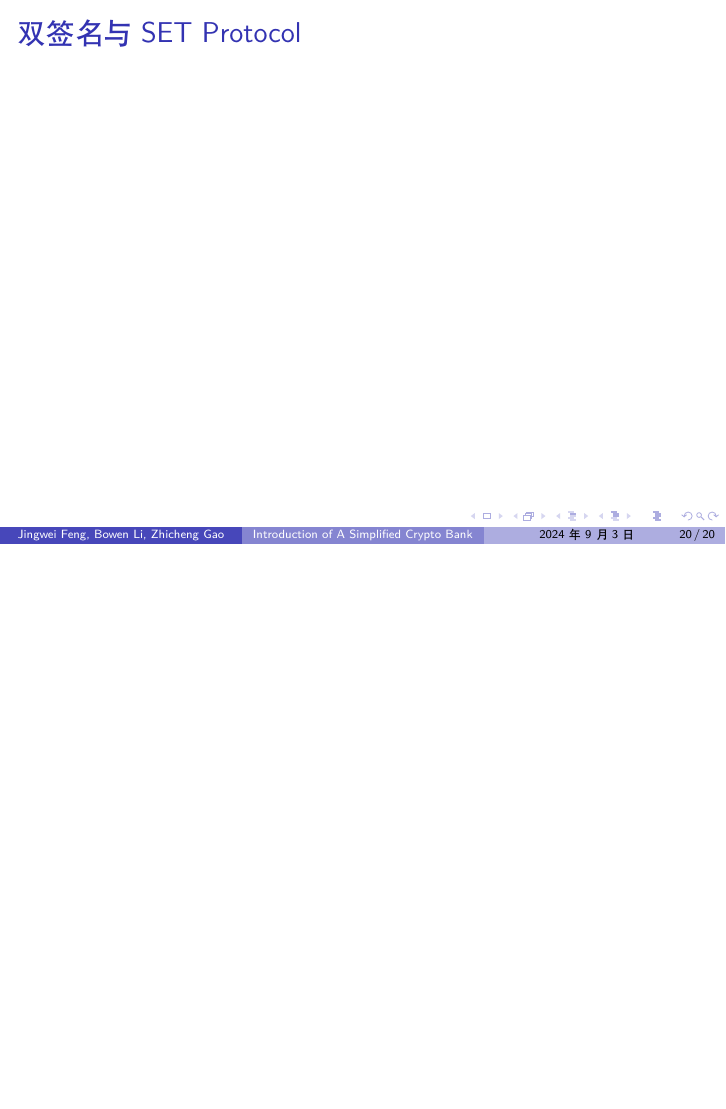
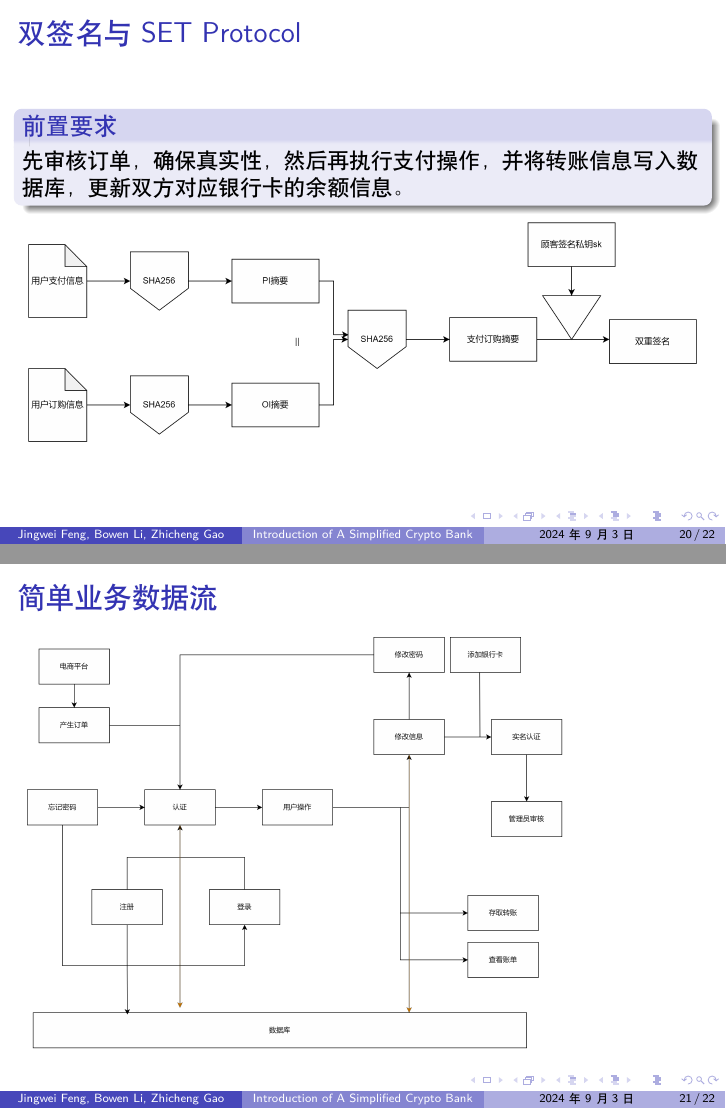
Before and after one commit to ZephyrVictor/InfoPracPpt, LaTeX slides (intro/intro.tex): page 20 of 20 before the commit and pages 20 and 21 of 22 after it, the two joined at a grey line, the shorter picture padded with empty space. Compiled offline with XeLaTeX.

Commit message:
完成了Intro

```diff
--- a/intro/intro.tex
+++ b/intro/intro.tex
@@ -4,6 +4,7 @@
 \usepackage[utf8]{inputenc}
 \usepackage{ctex}  % 支持中文
 \usepackage{graphicx} % 插入图片的包
+\usepackage{mdframed}
 
 \usetheme{Boadilla}  % 主题
 \usecolortheme{default}  % 主题的颜色
@@ -225,7 +226,26 @@
 
     \begin{frame}{双签名与SET Protocol}
 
+            \begin{block}{前置要求}
+                先审核订单，确保真实性，然后再执行支付操作，并将转账信息写入数据库，更新双方对应银行卡的余额信息。
+            \end{block}
+
+        \includegraphics[width=1\textwidth]{SETprotocol.png}
+
     \end{frame}
 
 
+    \begin{frame}{简单业务数据流}
+        \includegraphics[width=0.8\textwidth]{summary.png}
+    \end{frame}
+
+    \begin{frame}{技术栈}
+        \begin{itemize}
+            \item 前端:vue+elementui+eleadmin
+            \item 后端:flask (serve as an api) + SQLalchemy
+            \item 数据库:mysql
+            \item 加密库:pycryptodome
+        \end{itemize}
+    \end{frame}
+
 \end{document}
```
Also changed, not shown: intro/SETprotocol.png (added), intro/intro.pdf, intro/summary.png (added), intro/intro.tex (2 more changed lines), 9 other files.
